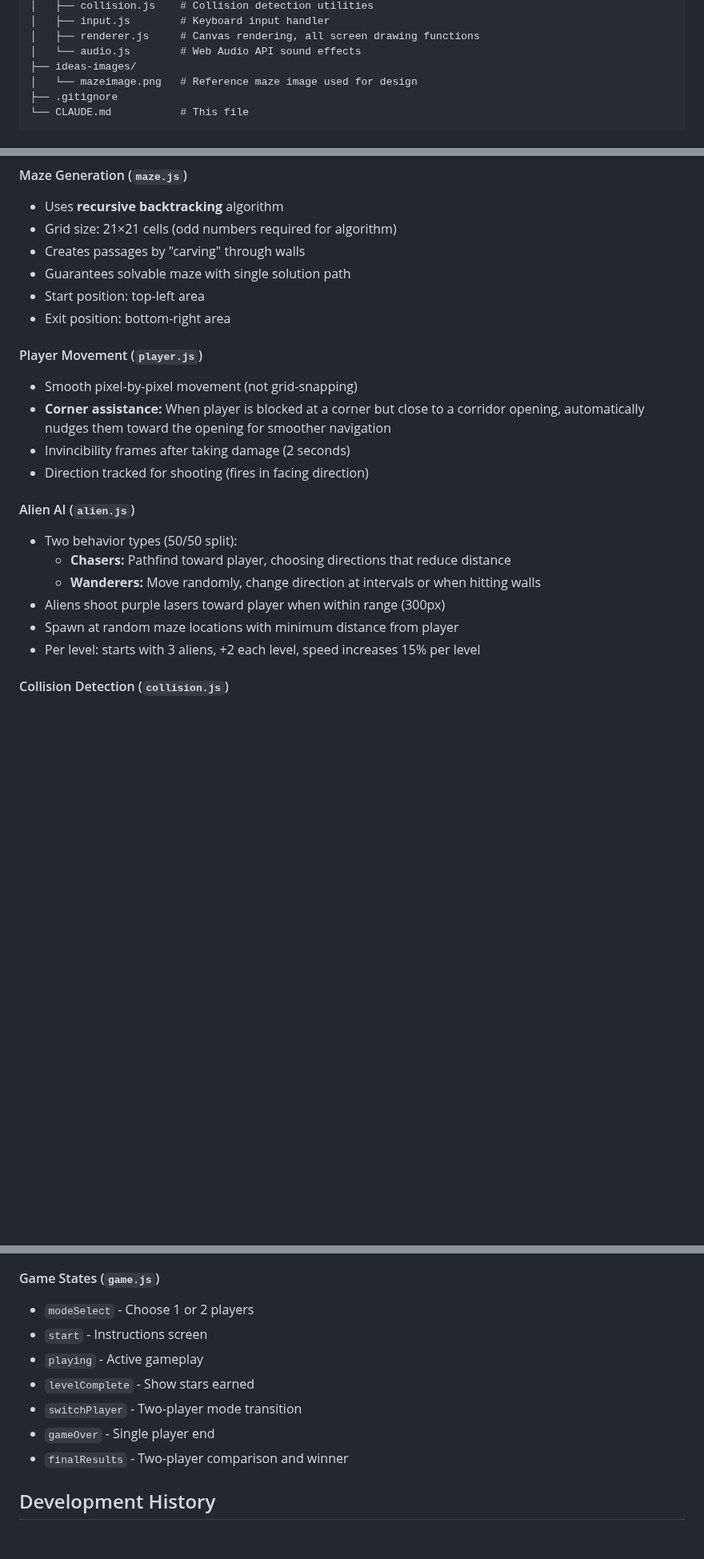
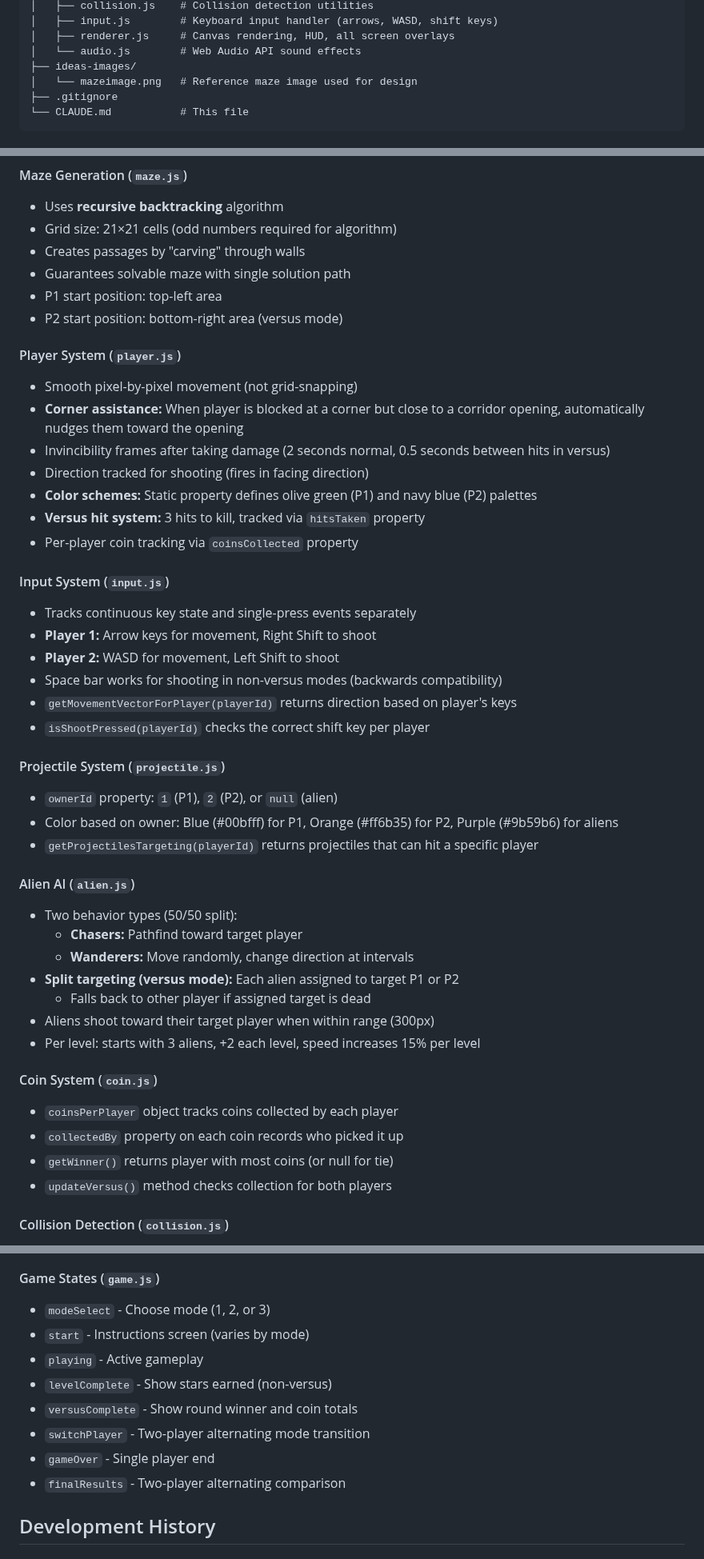
Before and after one commit to screendoorstudio/MazeShooter, a Markdown page: CLAUDE.md, 3 parts joined by grey strips. Shown at 80% size. Drawn GitHub-style; blank space fills up the shorter version.

```diff
--- a/CLAUDE.md
+++ b/CLAUDE.md
@@ -47,6 +75,6 @@ MazeShooter/
 │   ├── collision.js    # Collision detection utilities
-│   ├── input.js        # Keyboard input handler
-│   ├── renderer.js     # Canvas rendering, all screen drawing functions
+│   ├── input.js        # Keyboard input handler (arrows, WASD, shift keys)
+│   ├── renderer.js     # Canvas rendering, HUD, all screen overlays
 │   └── audio.js        # Web Audio API sound effects
 ├── ideas-images/
 │   └── mazeimage.png   # Reference maze image used for design
@@ -61,22 +89,45 @@ MazeShooter/
 - Grid size: 21×21 cells (odd numbers required for algorithm)
 - Creates passages by "carving" through walls
 - Guarantees solvable maze with single solution path
-- Start position: top-left area
-- Exit position: bottom-right area
+- P1 start position: top-left area
+- P2 start position: bottom-right area (versus mode)
 
-#### Player Movement (`player.js`)
+#### Player System (`player.js`)
 - Smooth pixel-by-pixel movement (not grid-snapping)
-- **Corner assistance:** When player is blocked at a corner but close to a corridor opening, automatically nudges them toward the opening for smoother navigation
-- Invincibility frames after taking damage (2 seconds)
+- **Corner assistance:** When player is blocked at a corner but close to a corridor opening, automatically nudges them toward the opening
+- Invincibility frames after taking damage (2 seconds normal, 0.5 seconds between hits in versus)
 - Direction tracked for shooting (fires in facing direction)
+- **Color schemes:** Static property defines olive green (P1) and navy blue (P2) palettes
+- **Versus hit system:** 3 hits to kill, tracked via `hitsTaken` property
+- Per-player coin tracking via `coinsCollected` property
+
+#### Input System (`input.js`)
+- Tracks continuous key state and single-press events separately
+- **Player 1:** Arrow keys for movement, Right Shift to shoot
+- **Player 2:** WASD for movement, Left Shift to shoot
+- Space bar works for shooting in non-versus modes (backwards compatibility)
+- `getMovementVectorForPlayer(playerId)` returns direction based on player's keys
+- `isShootPressed(playerId)` checks the correct shift key per player
+
+#### Projectile System (`projectile.js`)
+- `ownerId` property: `1` (P1), `2` (P2), or `null` (alien)
+- Color based on owner: Blue (#00bfff) for P1, Orange (#ff6b35) for P2, Purple (#9b59b6) for aliens
+- `getProjectilesTargeting(playerId)` returns projectiles that can hit a specific player
 
 #### Alien AI (`alien.js`)
 - Two behavior types (50/50 split):
-  - **Chasers:** Pathfind toward player, choosing directions that reduce distance
-  - **Wanderers:** Move randomly, change direction at intervals or when hitting walls
-- Aliens shoot purple lasers toward player when within range (300px)
-- Spawn at random maze locations with minimum distance from player
+  - **Chasers:** Pathfind toward target player
+  - **Wanderers:** Move randomly, change direction at intervals
+- **Split targeting (versus mode):** Each alien assigned to target P1 or P2
+  - Falls back to other player if assigned target is dead
+- Aliens shoot toward their target player when within range (300px)
 - Per level: starts with 3 aliens, +2 each level, speed increases 15% per level
+
+#### Coin System (`coin.js`)
+- `coinsPerPlayer` object tracks coins collected by each player
+- `collectedBy` property on each coin records who picked it up
+- `getWinner()` returns player with most coins (or null for tie)
+- `updateVersus()` method checks collection for both players
 
 #### Collision Detection (`collision.js`)
 - Circle-circle collision for entity interactions
@@ -89,13 +140,14 @@ MazeShooter/
 - Sounds: shoot, coin pickup, player hit, alien death, alien shoot, level complete, game over
 
 #### Game States (`game.js`)
-- `modeSelect` - Choose 1 or 2 players
-- `start` - Instructions screen
+- `modeSelect` - Choose mode (1, 2, or 3)
+- `start` - Instructions screen (varies by mode)
 - `playing` - Active gameplay
-- `levelComplete` - Show stars earned
-- `switchPlayer` - Two-player mode transition
+- `levelComplete` - Show stars earned (non-versus)
+- `versusComplete` - Show round winner and coin totals
+- `switchPlayer` - Two-player alternating mode transition
 - `gameOver` - Single player end
-- `finalResults` - Two-player comparison and winner
+- `finalResults` - Two-player alternating comparison
 
 ## Development History
 
```
Also changed, not shown: other parts of CLAUDE.md (+64 -33 lines).
